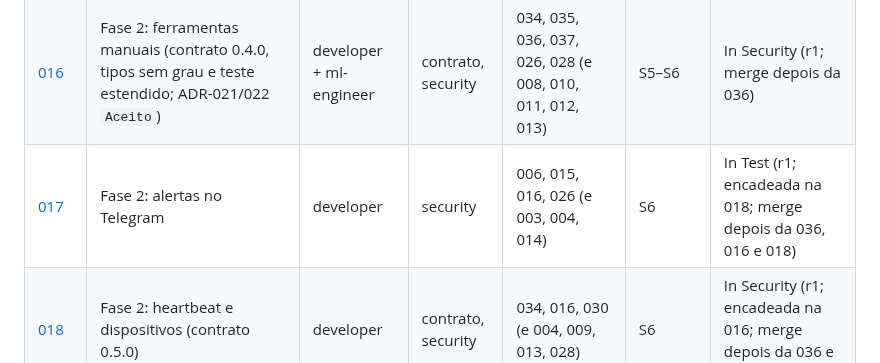
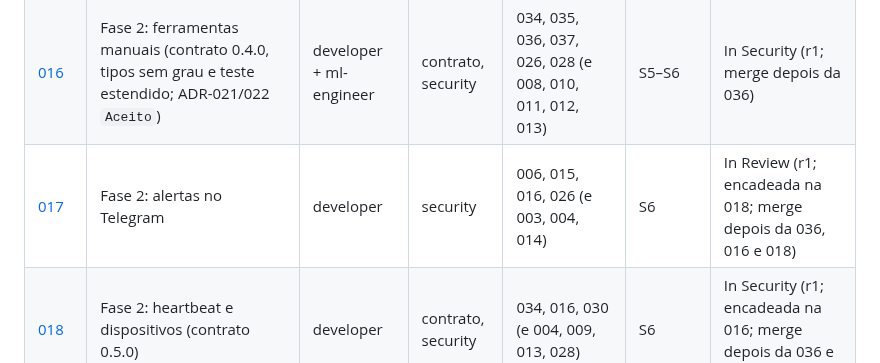
Before and after one commit to CarlosZeyy/Projeto_IoT, a Markdown page: docs/plan.md, the part around the change. Drawn GitHub-style.

Commit message:
chore: SPEC-017 r1 in review
Refs: SPEC-017
Agent: orchestrator
Co-Authored-By: Claude Opus 5.5 <noreply@anthropic.com>

```diff
--- a/docs/plan.md
+++ b/docs/plan.md
@@ -53,7 +53,7 @@ Status possíveis: `Draft` → `Ready` → `In Dev` → `In Test` → `In Review
 | [014](specs/SPEC-014-simulador.md) | Simulador de lotes | developer | security | 004, 006 | S4 | Done |
 | [015](specs/SPEC-015-deploy.md) | Deploy na VPS pessoal (Docker Compose + Caddy), banco no Supabase e keep-alive | security-devops | deploy, security, infra | 004, 013, 026, 027, 028 (e 003, 005, 006, 014) | S4 | In Security (r2; portões PASS, aguardando os CAs manuais na VPS) |
 | [016](specs/SPEC-016-ferramentas-manuais.md) | Fase 2: ferramentas manuais (contrato 0.4.0, tipos sem grau e teste estendido; ADR-021/022 `Aceito`) | developer + ml-engineer | contrato, security | 034, 035, 036, 037, 026, 028 (e 008, 010, 011, 012, 013) | S5–S6 | In Security (r1; merge depois da 036) |
-| [017](specs/SPEC-017-alertas-telegram.md) | Fase 2: alertas no Telegram | developer | security | 006, 015, 016, 026 (e 003, 004, 014) | S6 | In Test (r1; encadeada na 018; merge depois da 036, 016 e 018) |
+| [017](specs/SPEC-017-alertas-telegram.md) | Fase 2: alertas no Telegram | developer | security | 006, 015, 016, 026 (e 003, 004, 014) | S6 | In Review (r1; encadeada na 018; merge depois da 036, 016 e 018) |
 | [018](specs/SPEC-018-heartbeat-dispositivos.md) | Fase 2: heartbeat e dispositivos (contrato 0.5.0) | developer | contrato, security | 034, 016, 030 (e 004, 009, 013, 028) | S6 | In Security (r1; encadeada na 016; merge depois da 036 e da 016) |
 | [019](specs/SPEC-019-modo-ao-vivo.md) | Fase 3: modo vídeo ao vivo (HTTPS na LAN) | developer | security | 008, 025, 030 (e 007, 009, 024) | S8 | Ready |
 | [020](specs/SPEC-020-mqtt.md) | Fase 3: transporte MQTT (Mosquitto local e ponte) | developer | security | 009, 030, 034 (e 004) | S8 | Ready |
```
Also changed, not shown: docs/specs/SPEC-017-alertas-telegram.md (+1 -1 lines).
